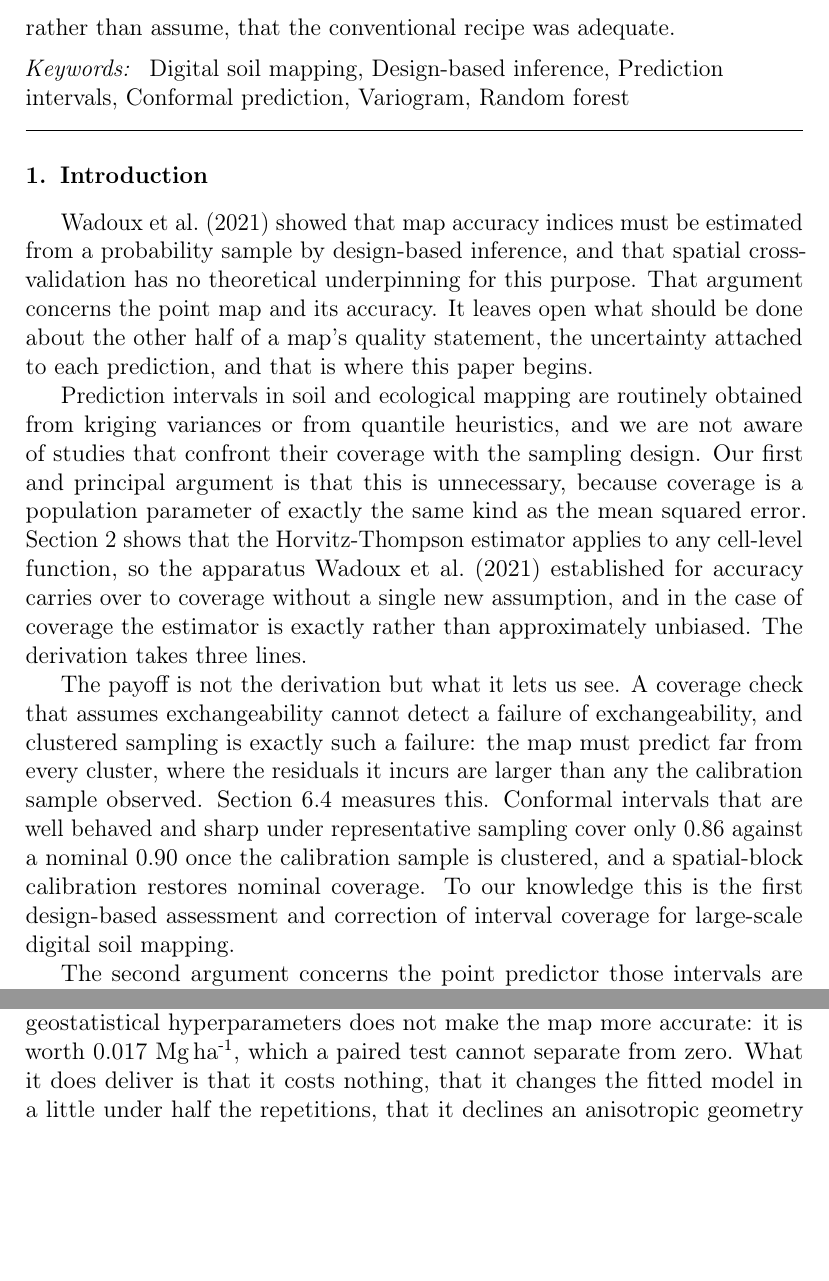
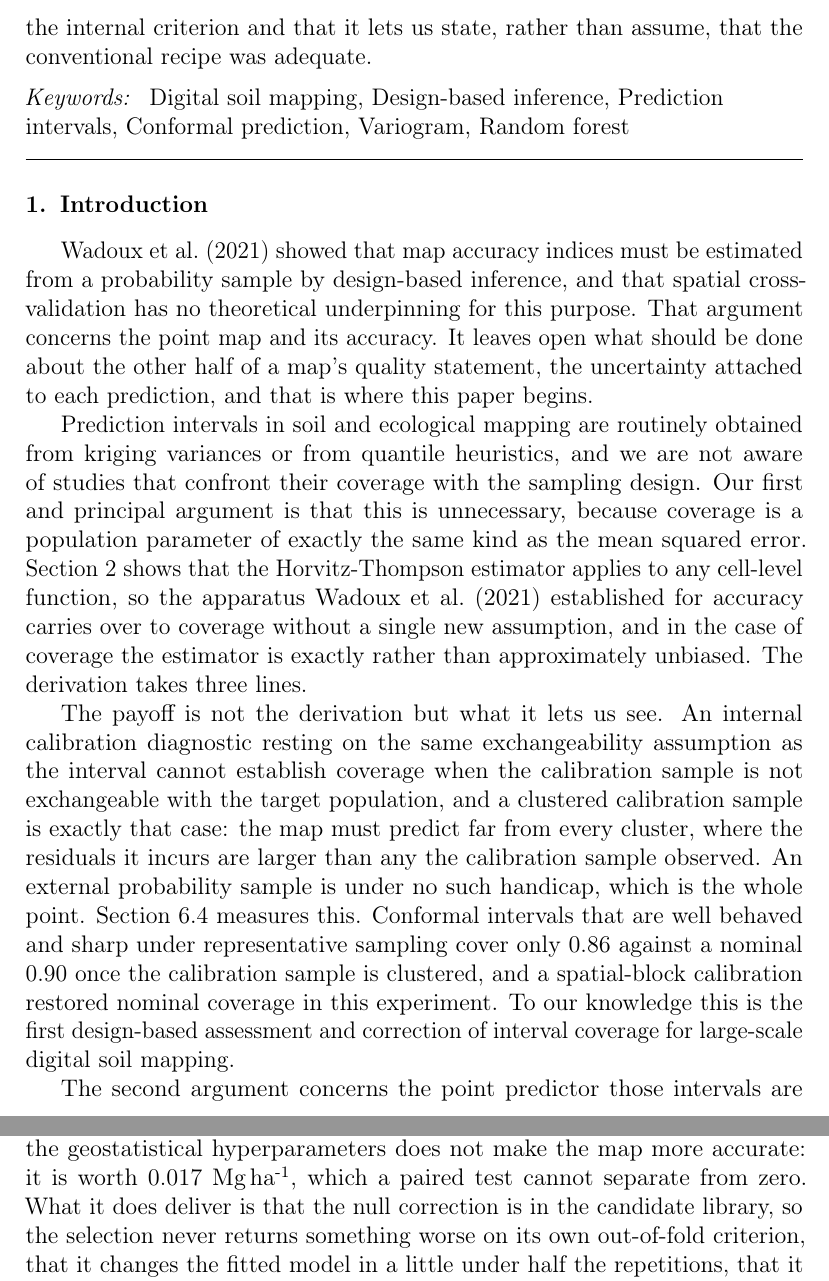
Before and after one commit to HugoMachadoRodrigues/GeoVersa, a LaTeX paper (Text/ecomod_submission/manuscript.tex): two parts of pages 2 and 3 of 28, joined at a grey line, cut at the place of the change, the shorter picture padded with empty space. Compiled offline with pdfLaTeX.

Commit message:
Revise the claims peer review found overstated
Point 5, the important one. The null correction sitting in the candidate library
guarantees non-inferiority only on the out-of-fold criterion the selection is
run against. It says nothing about population risk, an independent sample, a
fresh repetition or another dataset, because a correction can win the internal
comparison by chance and lose outside it. Every "costs nothing", "cannot hurt"
and "bounds the result below" is now conditional on the selection criterion,
and the empirical finding that the correction did help is left to carry the
argument, which it can.

Point 10. The spatial-block result is 0.946 against a nominal 0.90 with
intervals 48 per cent wider, which is conservative recovery in one experiment,
not restored validity. Reworded wherever it appeared.

Point 8. The claim that a check assuming exchangeability cannot detect its own
failure was too broad: an external probability sample detects it perfectly well,
which is precisely why the paper argues for one. Narrowed to internal
diagnostics, where it is true and is the actual point.

Point 1. The title said clustered sampling, but clustering does not break
design-based estimation of coverage; it breaks the exchangeability the conformal
calibration needs. Now clustered calibration.

Point 18. Dropped the courtroom metaphor, "we do not pretend otherwise" and
"a reader is entitled to ask".

```diff
--- a/Text/ecomod_submission/manuscript.tex
+++ b/Text/ecomod_submission/manuscript.tex
@@ -75,8 +75,9 @@ fold rather than fixed. It lowers design-based RMSE under all
 three designs (32.49 to 31.62, 32.28 to 31.38 and 35.78 to 34.57 \Mgha{}). An
 ablation attributes 95 per cent of that gain to the residual correction and 2
 per cent to the geostatistical selection, not distinguishable from zero. We
-claim no accuracy benefit for it, only that it costs nothing and lets us state,
-rather than assume, that the conventional recipe was adequate.
+claim no accuracy benefit for it, only that it was not selected against on the
+internal criterion and that it lets us state, rather than assume, that the
+conventional recipe was adequate.
 \end{abstract}
 
 \begin{keyword}
@@ -105,14 +106,17 @@ apparatus \citet{wadoux2021} established for accuracy carries over to coverage
 without a single new assumption, and in the case of coverage the estimator is
 exactly rather than approximately unbiased. The derivation takes three lines.
 
-The payoff is not the derivation but what it lets us see. A coverage check that
-assumes exchangeability cannot detect a failure of exchangeability, and clustered
-sampling is exactly such a failure: the map must predict far from every cluster,
-where the residuals it incurs are larger than any the calibration sample
-observed. Section~\ref{sec:intervals-results} measures this. Conformal intervals
+The payoff is not the derivation but what it lets us see. An internal
+calibration diagnostic resting on the same exchangeability assumption as the
+interval cannot establish coverage when the calibration sample is not
+exchangeable with the target population, and a clustered calibration sample is
+exactly that case: the map must predict far from every cluster, where the
+residuals it incurs are larger than any the calibration sample observed. An
+external probability sample is under no such handicap, which is the whole point. Section~\ref{sec:intervals-results} measures this. Conformal intervals
 that are well behaved and sharp under representative sampling cover only 0.86
 against a nominal 0.90 once the calibration sample is clustered, and a
-spatial-block calibration restores nominal coverage. To our knowledge this is the
+spatial-block calibration restored nominal coverage in this experiment. To our
+knowledge this is the
 first design-based assessment and correction of interval coverage for
 large-scale digital soil mapping.
 
@@ -133,7 +137,9 @@ idea of \citet{hengl2018}. Regression kriging and the super learner
 \citep{wolpert1992,vanderlaan2007} are equally established. More to the point,
 Section~\ref{sec:ablation} shows that opening the geostatistical hyperparameters
 does not make the map more accurate: it is worth $0.017$ \Mgha{}, which a paired
-test cannot separate from zero. What it does deliver is that it costs nothing,
+test cannot separate from zero. What it does deliver is that the null
+correction is in the candidate library, so the selection never returns something
+worse on its own out-of-fold criterion,
 that it changes the fitted model in a little under half the repetitions, that it
 declines an anisotropic geometry outright under clustered calibration, and that
 it converts an assumption into a measured statement, namely that the
```
Also changed, not shown: Text/ecomod_submission/manuscript.tex (37 more changed lines).
